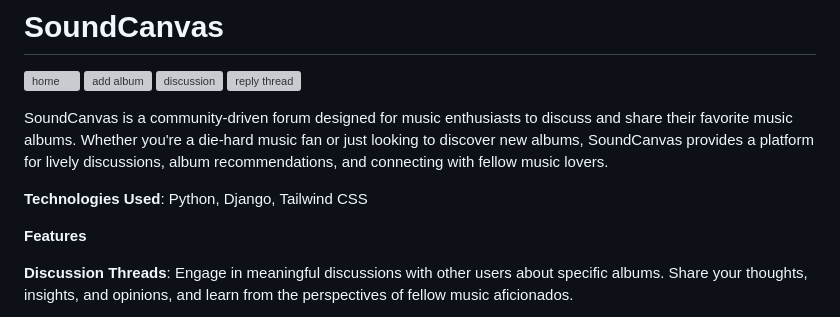
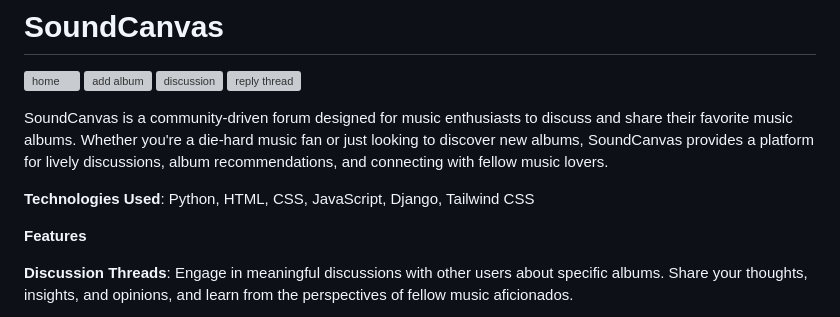
Before and after one commit to layton-skidmore/SoundCanvas, a Markdown page: README.md, the part around the change. GitHub-like rendering; grey boxes are pictures that could not be loaded.

```diff
--- a/README.md
+++ b/README.md
@@ -9,7 +9,7 @@
 
 SoundCanvas is a community-driven forum designed for music enthusiasts to discuss and share their favorite music albums. Whether you're a die-hard music fan or just looking to discover new albums, SoundCanvas provides a platform for lively discussions, album recommendations, and connecting with fellow music lovers.
 
-**Technologies Used**: Python, Django, Tailwind CSS
+**Technologies Used**: Python, HTML, CSS, JavaScript, Django, Tailwind CSS
 
 **Features**
 
```
